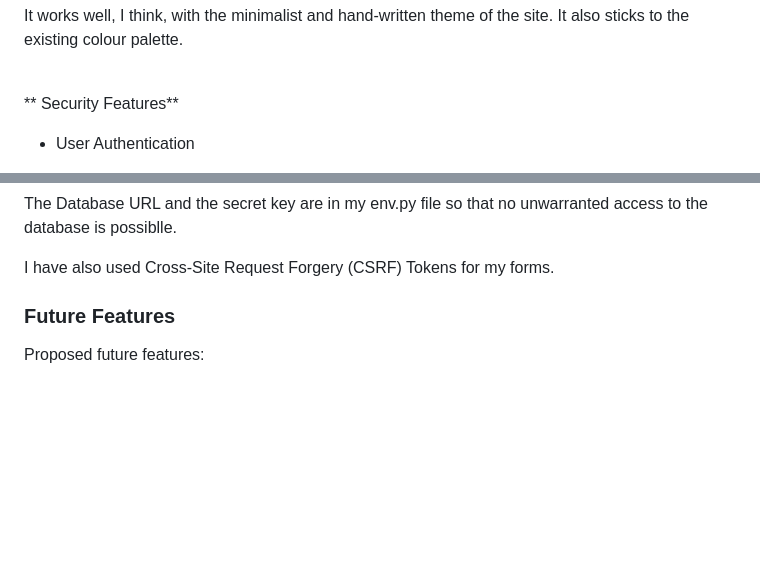
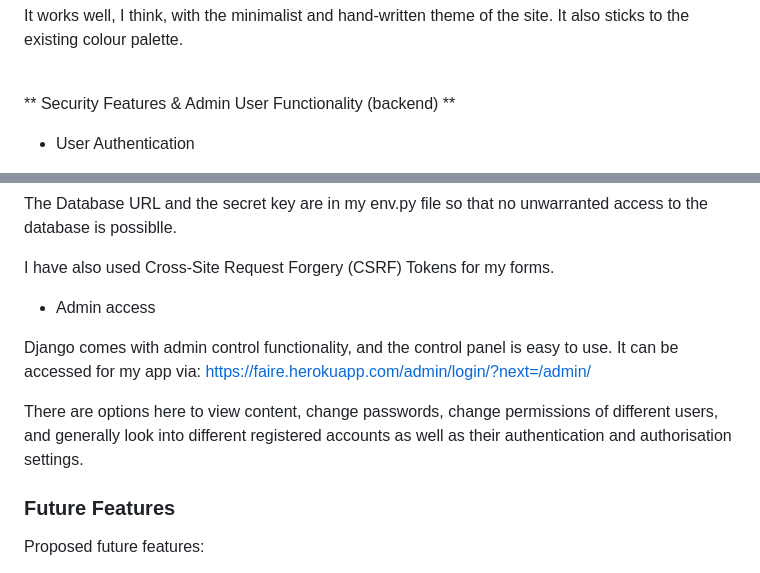
Before and after one commit to farah-maria/Faire, a Markdown page: README.md, 2 parts joined by grey strips. Drawn GitHub-style; blank space fills up the shorter version.

Commit message:
docs - add section on Admin access

```diff
--- a/README.md
+++ b/README.md
@@ -265,7 +265,7 @@ It works well, I think, with the minimalist and hand-written theme of the site.
 
 <br>
 
-** Security Features**
+** Security Features & Admin User Functionality (backend) **
 
 * User Authentication
 
@@ -280,6 +280,14 @@ I have used Django's LoginRequiredMixin to limit access based on permissions. Wh
 The Database URL and the secret key are in my env.py file so that no unwarranted access to the database is possiblle.
 
 I have also used Cross-Site Request Forgery (CSRF) Tokens for my forms.
+
+
+* Admin access
+
+Django comes with admin control functionality, and the control panel is easy to use. It can be accessed for my app via: https://faire.herokuapp.com/admin/login/?next=/admin/
+
+There are options here to view content, change passwords, change permissions of different users, and generally look into different registered accounts as well as their authentication and authorisation settings.
+
 
 
 ### **Future Features**
```
